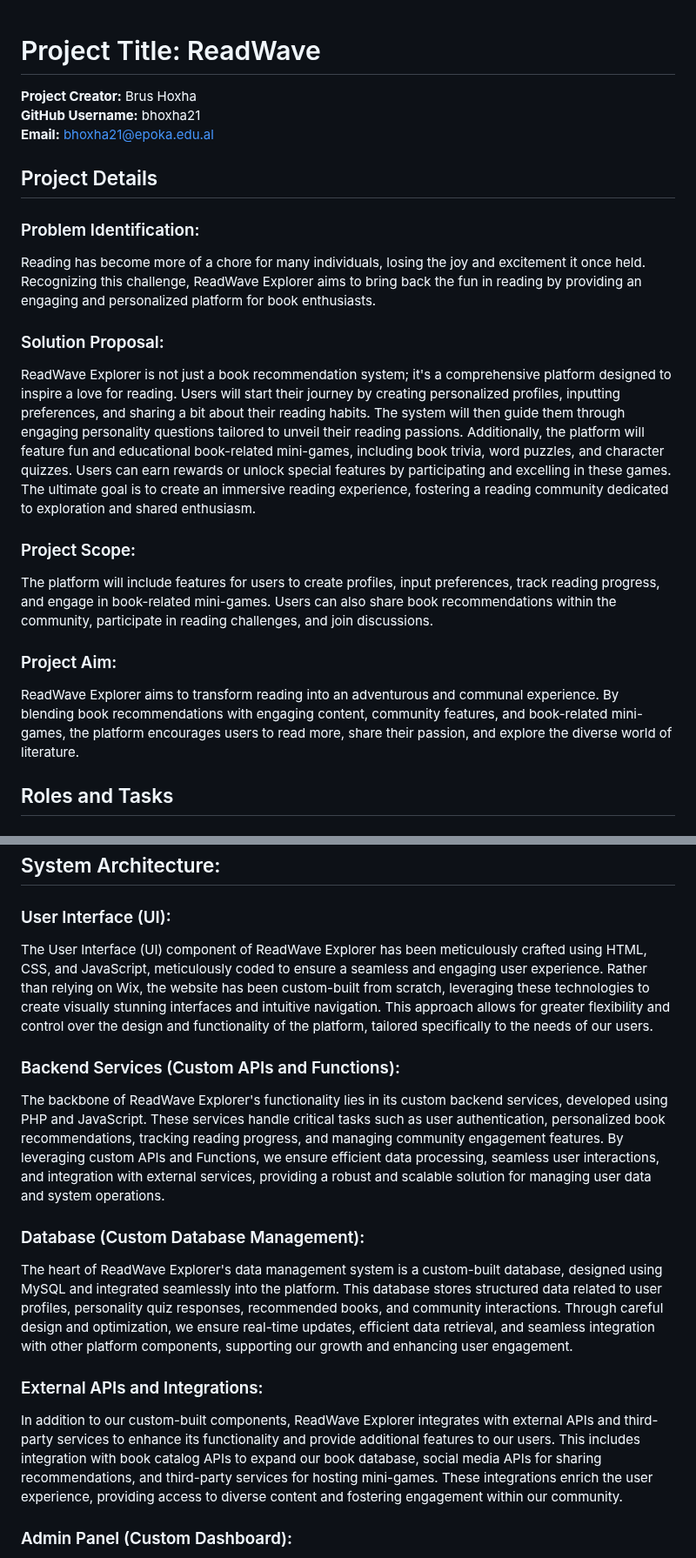
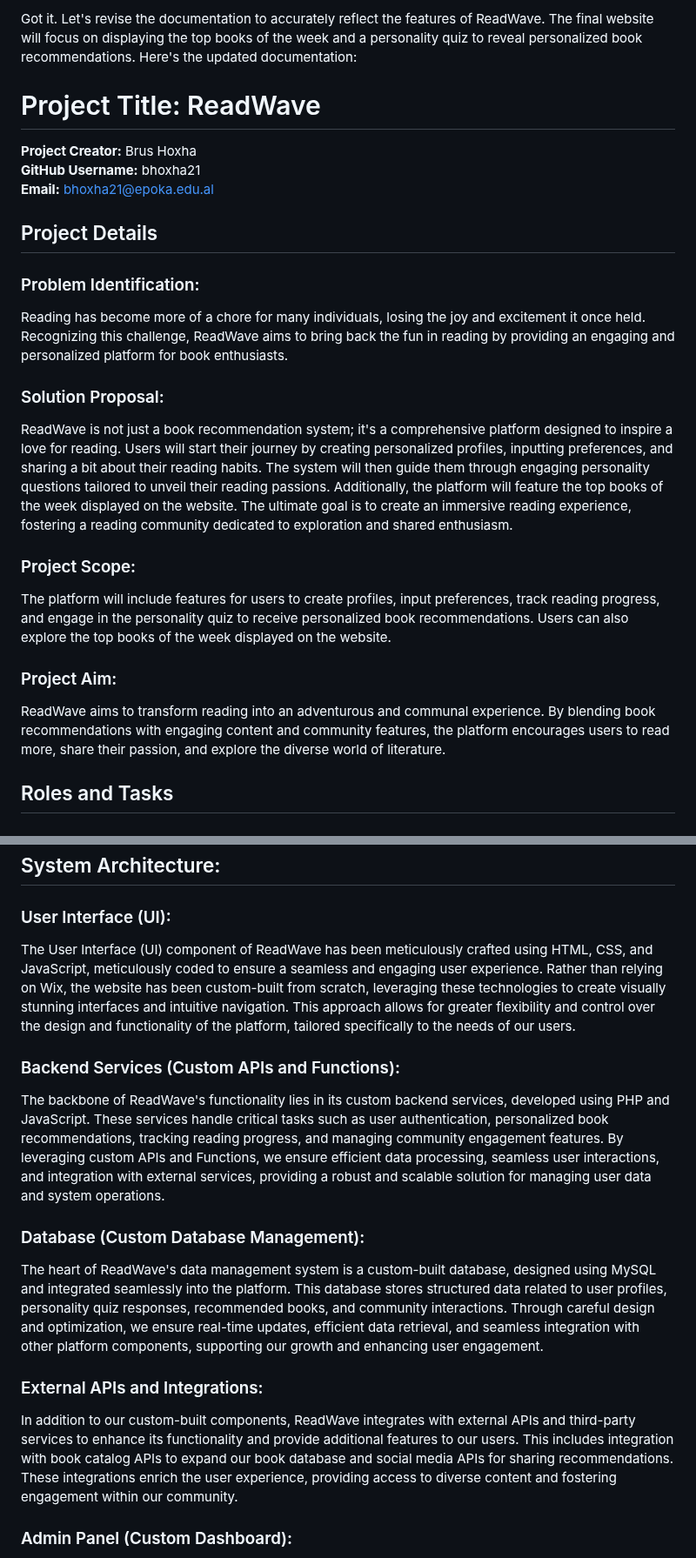
Before and after one commit to bhoxha21/SE_Project_Phase1_Brus_Hoxha, a Markdown page: README.md, 2 parts joined by grey strips. Shown at 87% size. Drawn GitHub-style.

```diff
--- a/README.md
+++ b/README.md
@@ -1,3 +1,5 @@
+Got it. Let's revise the documentation to accurately reflect the features of ReadWave. The final website will focus on displaying the top books of the week and a personality quiz to reveal personalized book recommendations. Here's the updated documentation:
+
 # Project Title: ReadWave
 
 **Project Creator:** Brus Hoxha
@@ -6,16 +8,16 @@
 
 ## Project Details
 ### Problem Identification:
-Reading has become more of a chore for many individuals, losing the joy and excitement it once held. Recognizing this challenge, ReadWave Explorer aims to bring back the fun in reading by providing an engaging and personalized platform for book enthusiasts.
+Reading has become more of a chore for many individuals, losing the joy and excitement it once held. Recognizing this challenge, ReadWave aims to bring back the fun in reading by providing an engaging and personalized platform for book enthusiasts.
 
 ### Solution Proposal:
-ReadWave Explorer is not just a book recommendation system; it's a comprehensive platform designed to inspire a love for reading. Users will start their journey by creating personalized profiles, inputting preferences, and sharing a bit about their reading habits. The system will then guide them through engaging personality questions tailored to unveil their reading passions. Additionally, the platform will feature fun and educational book-related mini-games, including book trivia, word puzzles, and character quizzes. Users can earn rewards or unlock special features by participating and excelling in these games. The ultimate goal is to create an immersive reading experience, fostering a reading community dedicated to exploration and shared enthusiasm.
+ReadWave is not just a book recommendation system; it's a comprehensive platform designed to inspire a love for reading. Users will start their journey by creating personalized profiles, inputting preferences, and sharing a bit about their reading habits. The system will then guide them through engaging personality questions tailored to unveil their reading passions. Additionally, the platform will feature the top books of the week displayed on the website. The ultimate goal is to create an immersive reading experience, fostering a reading community dedicated to exploration and shared enthusiasm.
 
 ### Project Scope:
-The platform will include features for users to create profiles, input preferences, track reading progress, and engage in book-related mini-games. Users can also share book recommendations within the community, participate in reading challenges, and join discussions.
+The platform will include features for users to create profiles, input preferences, track reading progress, and engage in the personality quiz to receive personalized book recommendations. Users can also explore the top books of the week displayed on the website.
 
 ### Project Aim:
-ReadWave Explorer aims to transform reading into an adventurous and communal experience. By blending book recommendations with engaging content, community features, and book-related mini-games, the platform encourages users to read more, share their passion, and explore the diverse world of literature.
+ReadWave aims to transform reading into an adventurous and communal experience. By blending book recommendations with engaging content and community features, the platform encourages users to read more, share their passion, and explore the diverse world of literature.
 
 ## Roles and Tasks
 ### Roles:
@@ -123,16 +125,16 @@ Visual representations of wireframes and mockups to be provided, showcasing the
 
 ## System Architecture:
 ### User Interface (UI):
-The User Interface (UI) component of ReadWave Explorer has been meticulously crafted using HTML, CSS, and JavaScript, meticulously coded to ensure a seamless and engaging user experience. Rather than relying on Wix, the website has been custom-built from scratch, leveraging these technologies to create visually stunning interfaces and intuitive navigation. This approach allows for greater flexibility and control over the design and functionality of the platform, tailored specifically to the needs of our users.
+The User Interface (UI) component of ReadWave has been meticulously crafted using HTML, CSS, and JavaScript, meticulously coded to ensure a seamless and engaging user experience. Rather than relying on Wix, the website has been custom-built from scratch, leveraging these technologies to create visually stunning interfaces and intuitive navigation. This approach allows for greater flexibility and control over the design and functionality of the platform, tailored specifically to the needs of our users.
 
 ### Backend Services (Custom APIs and Functions):
-The backbone of ReadWave Explorer's functionality lies in its custom backend services, developed using PHP and JavaScript. These services handle critical tasks such as user authentication, personalized book recommendations, tracking reading progress, and managing community engagement features. By leveraging custom APIs and Functions, we ensure efficient data processing, seamless user interactions, and integration with external services, providing a robust and scalable solution for managing user data and system operations.
+The backbone of ReadWave's functionality lies in its custom backend services, developed using PHP and JavaScript. These services handle critical tasks such as user authentication, personalized book recommendations, tracking reading progress, and managing community engagement features. By leveraging custom APIs and Functions, we ensure efficient data processing, seamless user interactions, and integration with external services, providing a robust and scalable solution for managing user data and system operations.
 
 ### Database (Custom Database Management):
-The heart of ReadWave Explorer's data management system is a custom-built database, designed using MySQL and integrated seamlessly into the platform. This database stores structured data related to user profiles, personality quiz responses, recommended books, and community interactions. Through careful design and optimization, we ensure real-time updates, efficient data retrieval, and seamless integration with other platform components, supporting our growth and enhancing user engagement.
+The heart of ReadWave's data management system is a custom-built database, designed using MySQL and integrated seamlessly into the platform. This database stores structured data related to user profiles, personality quiz responses, recommended books, and community interactions. Through careful design and optimization, we ensure real-time updates, efficient data retrieval, and seamless integration with other platform components, supporting our growth and enhancing user engagement.
 
 ### External APIs and Integrations:
-In addition to our custom-built components, ReadWave Explorer integrates with external APIs and third-party services to enhance its functionality and provide additional features to our users. This includes integration with book catalog APIs to expand our book database, social media APIs for sharing recommendations, and third-party services for hosting mini-games. These integrations enrich the user experience, providing access to diverse content and fostering engagement within our community.
+In addition to our custom-built components, ReadWave integrates with external APIs and third-party services to enhance its functionality and provide additional features to our users. This includes integration with book catalog APIs to expand our book database and social media APIs for sharing recommendations. These integrations enrich the user experience, providing access to diverse content and fostering engagement within our community.
 
 ### Admin Panel (Custom Dashboard):
 Our administrators wield powerful tools through a custom-built Admin Panel, accessible directly from our platform. This dashboard empowers them to manage content, monitor user activities, and administer the platform effectively. Integrated with our custom backend services, the Admin Panel enables seamless data management, content moderation, and system monitoring, empowering administrators to make informed decisions and drive platform growth.
```
Also changed, not shown: other parts of README.md (+7 -7 lines).
